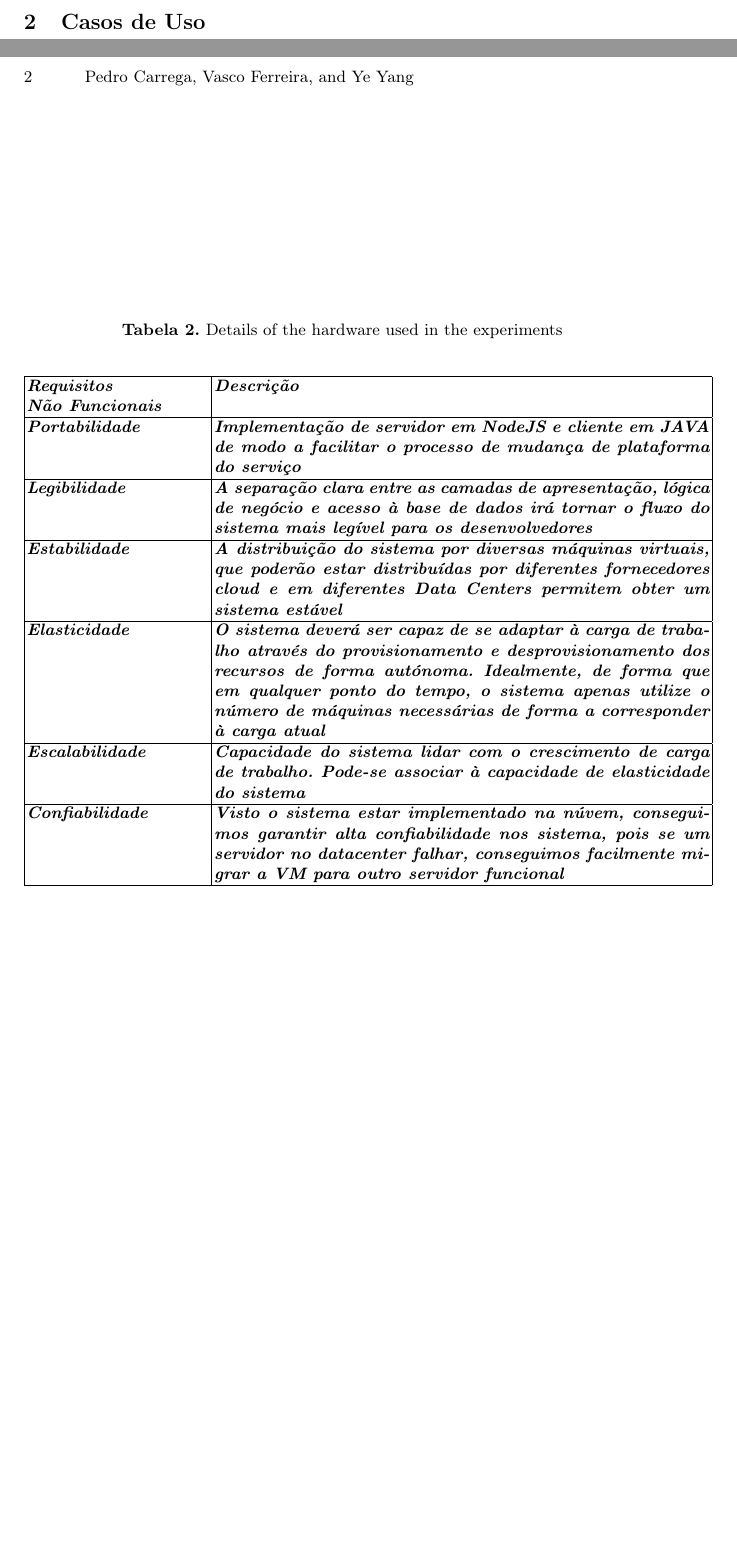
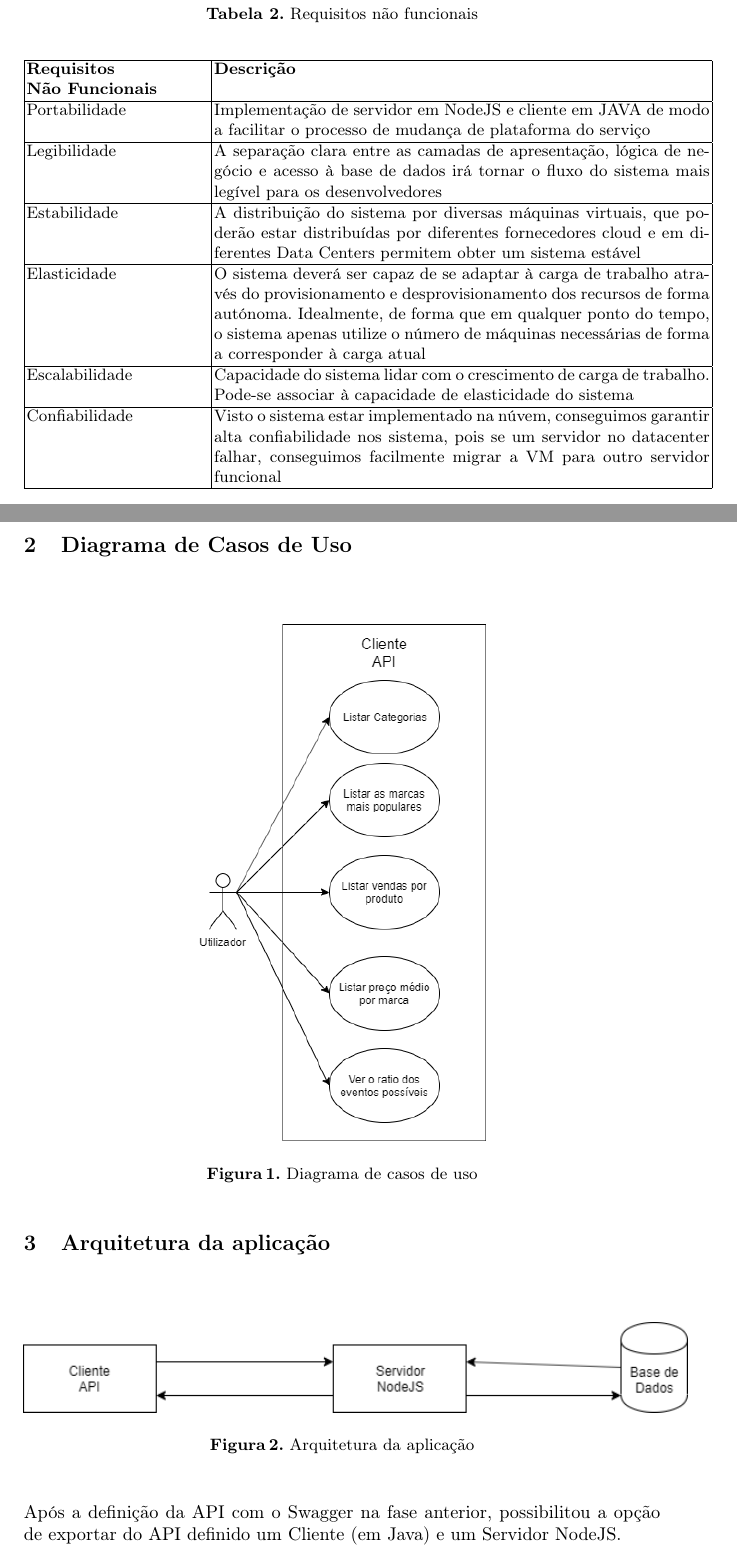
Before and after one commit to pedrocarrega/CN, a LaTeX paper (fase3/report/report.tex): two parts of pages 1 and 2 of 2 before the commit and two parts of pages 2 and 3 of 4 after it, joined at a grey line, cut at the place of the change, the shorter picture padded with empty space. Compiled offline with pdfLaTeX.

Commit message:
Adicionado arquitetura da aplicação (falta a arquitetura técnica)

```diff
--- a/fase3/report/report.tex
+++ b/fase3/report/report.tex
@@ -26,6 +25,7 @@
 \usepackage{textcomp}
 \usepackage{xcolor}
 \usepackage{adjustbox}
+\usepackage{float}
 
 
 \begin{document}
@@ -58,23 +57,37 @@ Vasco Ferreira \and Ye Yang
 	\end{center}
 \end{table}
 
-\begin{table}[htbp]
-	\caption{Details of the hardware used in the experiments}
+\begin{table}[H]
+	\caption{Requisitos não funcionais}
 	\begin{center}
 		\begin{tabular}{|p{3.5cm}|p{9.5cm}|}
 		\hline
-			\textbf{\textit{Requisitos\newline Não Funcionais}} & \textbf{\textit{Descrição}}\\ \hline
-			\textbf{\textit{Portabilidade}} & \textbf{\textit{Implementação de servidor em NodeJS e cliente em JAVA de modo a facilitar o processo de mudança de plataforma do serviço}} \\ \hline
-			\textbf{\textit{Legibilidade}} & \textbf{\textit{A separação clara entre as camadas de apresentação, lógica de negócio e acesso à base de dados irá tornar o fluxo do sistema mais legível para os desenvolvedores}} \\ \hline
-			\textbf{\textit{Estabilidade}} & \textbf{\textit{A distribuição do sistema por diversas máquinas virtuais, que poderão estar distribuídas por diferentes fornecedores cloud e em diferentes Data Centers permitem obter um sistema estável}} \\ \hline
-			\textbf{\textit{Elasticidade}} & \textbf{\textit{O sistema deverá ser capaz de se adaptar à carga de trabalho através do provisionamento e desprovisionamento dos recursos de forma autónoma. Idealmente, de forma que em qualquer ponto do tempo, o sistema apenas utilize o número de máquinas necessárias de forma a corresponder à carga atual}} \\ \hline
-			\textbf{\textit{Escalabilidade}} & \textbf{\textit{Capacidade do sistema lidar com o crescimento de carga de trabalho. Pode-se associar à capacidade de elasticidade do sistema}} \\ \hline
-			\textbf{\textit{Confiabilidade}} & \textbf{\textit{Visto o sistema estar implementado na núvem, conseguimos garantir alta confiabilidade nos sistema, pois se um servidor no datacenter falhar, conseguimos facilmente migrar a VM para outro servidor funcional}} \\ \hline
+			\textbf{Requisitos\newline Não Funcionais} & \textbf{Descrição}\\ \hline
+			Portabilidade & Implementação de servidor em NodeJS e cliente em JAVA de modo a facilitar o processo de mudança de plataforma do serviço \\ \hline
+			Legibilidade & A separação clara entre as camadas de apresentação, lógica de negócio e acesso à base de dados irá tornar o fluxo do sistema mais legível para os desenvolvedores \\ \hline
+			Estabilidade & A distribuição do sistema por diversas máquinas virtuais, que poderão estar distribuídas por diferentes fornecedores cloud e em diferentes Data Centers permitem obter um sistema estável \\ \hline
+			Elasticidade & O sistema deverá ser capaz de se adaptar à carga de trabalho através do provisionamento e desprovisionamento dos recursos de forma autónoma. Idealmente, de forma que em qualquer ponto do tempo, o sistema apenas utilize o número de máquinas necessárias de forma a corresponder à carga atual \\ \hline
+			Escalabilidade & Capacidade do sistema lidar com o crescimento de carga de trabalho. Pode-se associar à capacidade de elasticidade do sistema \\ \hline
+			Confiabilidade & Visto o sistema estar implementado na núvem, conseguimos garantir alta confiabilidade nos sistema, pois se um servidor no datacenter falhar, conseguimos facilmente migrar a VM para outro servidor funcional \\ \hline
 	\end{tabular}
 	\label{tab1}
 	\end{center}
 \end{table}
-\section{Casos de Uso}
 
 
+\section{Diagrama de Casos de Uso}
+\begin{figure}[H]
+  \centering
+  \includegraphics[scale=0.5]{Use_Cases.png}
+  \caption{Diagrama de casos de uso}
+\end{figure}
 
+\section{Arquitetura da aplicação}
+\begin{figure}[H]
+  \centering
+  \includegraphics[scale=0.6]{App_arc.png}
+  \caption{Arquitetura da aplicação}
+\end{figure}
+
+Após a definição da API com o Swagger na fase anterior, possibilitou a opção de exportar do API definido um Cliente (em Java) e um Servidor NodeJS.
+\subsection{Cliente API}
```
Also changed, not shown: fase3/report/App_arc.png (added), fase3/report/Use_Cases.png (added), fase3/report/report.tex (25 more changed lines).
